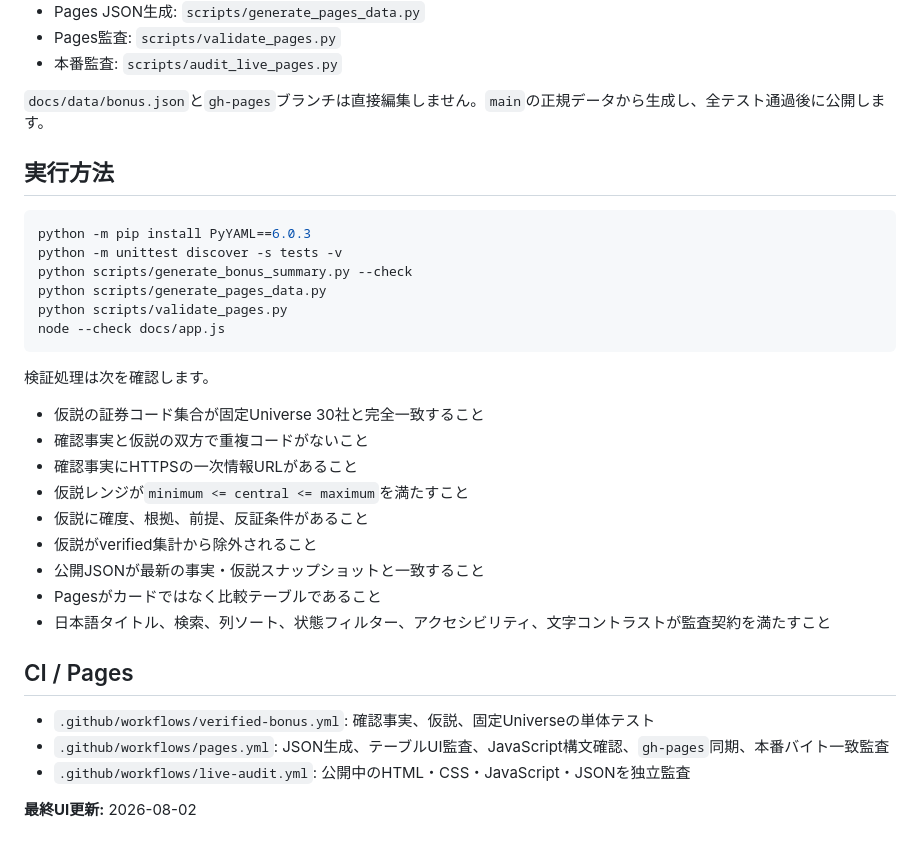
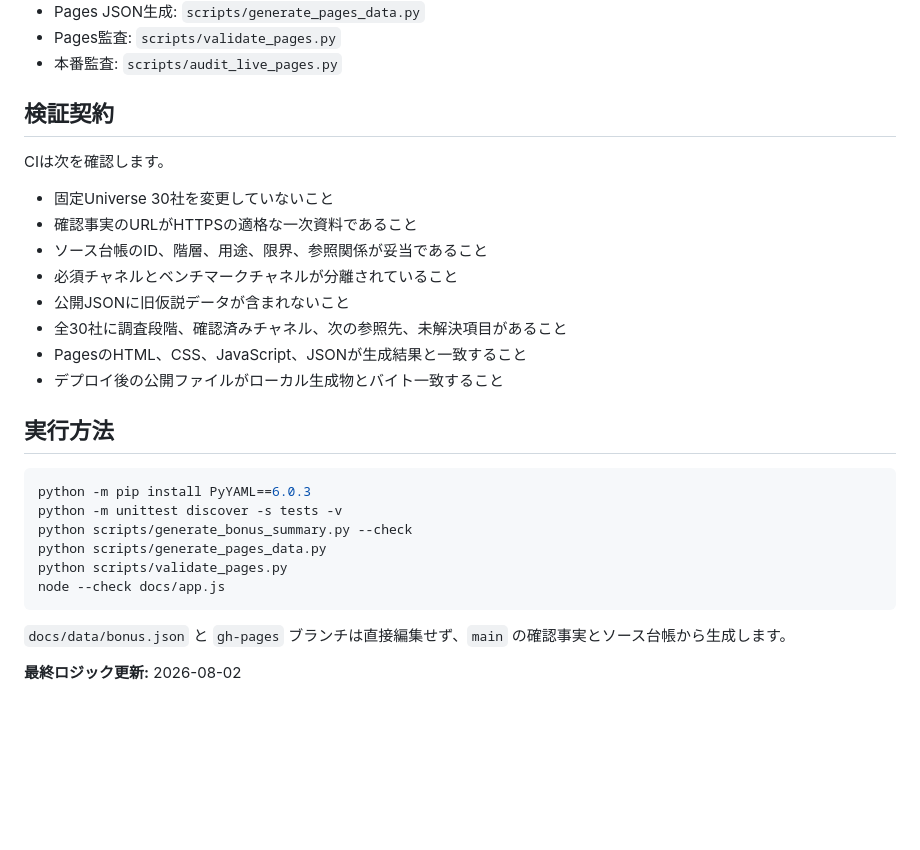
Before and after one commit to KAFKA2306/bonus, a Markdown page: README.md, the part around one of its changes. Rendered like a GitHub page; blank space fills up the shorter version.

````diff
--- a/README.md
+++ b/README.md
@@ -76,7 +48,18 @@
 - Pages監査: `scripts/validate_pages.py`
 - 本番監査: `scripts/audit_live_pages.py`
 
-`docs/data/bonus.json`と`gh-pages`ブランチは直接編集しません。`main`の正規データから生成し、全テスト通過後に公開します。
+## 検証契約
+
+CIは次を確認します。
+
+- 固定Universe 30社を変更していないこと
+- 確認事実のURLがHTTPSの適格な一次資料であること
+- ソース台帳のID、階層、用途、限界、参照関係が妥当であること
+- 必須チャネルとベンチマークチャネルが分離されていること
+- 公開JSONに旧仮説データが含まれないこと
+- 全30社に調査段階、確認済みチャネル、次の参照先、未解決項目があること
+- PagesのHTML、CSS、JavaScript、JSONが生成結果と一致すること
+- デプロイ後の公開ファイルがローカル生成物とバイト一致すること
 
 ## 実行方法
 
@@ -89,22 +72,6 @@ python scripts/validate_pages.py
 node --check docs/app.js
 ```
 
-検証処理は次を確認します。
+`docs/data/bonus.json` と `gh-pages` ブランチは直接編集せず、`main` の確認事実とソース台帳から生成します。
 
-- 仮説の証券コード集合が固定Universe 30社と完全一致すること
-- 確認事実と仮説の双方で重複コードがないこと
-- 確認事実にHTTPSの一次情報URLがあること
-- 仮説レンジが`minimum <= central <= maximum`を満たすこと
-- 仮説に確度、根拠、前提、反証条件があること
-- 仮説がverified集計から除外されること
-- 公開JSONが最新の事実・仮説スナップショットと一致すること
-- Pagesがカードではなく比較テーブルであること
-- 日本語タイトル、検索、列ソート、状態フィルター、アクセシビリティ、文字コントラストが監査契約を満たすこと
-
-## CI / Pages
-
-- `.github/workflows/verified-bonus.yml`: 確認事実、仮説、固定Universeの単体テスト
-- `.github/workflows/pages.yml`: JSON生成、テーブルUI監査、JavaScript構文確認、`gh-pages`同期、本番バイト一致監査
-- `.github/workflows/live-audit.yml`: 公開中のHTML・CSS・JavaScript・JSONを独立監査
-
-**最終UI更新:** 2026-08-02
+**最終ロジック更新:** 2026-08-02
````
Also changed, not shown: other parts of README.md (+29 -57 lines).
